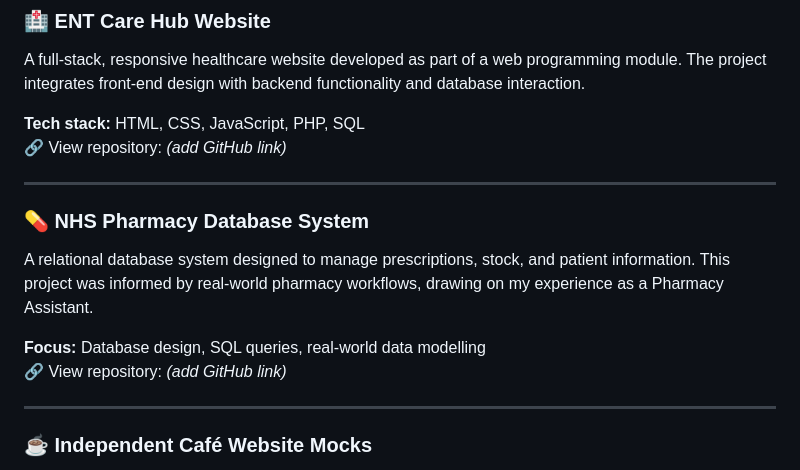
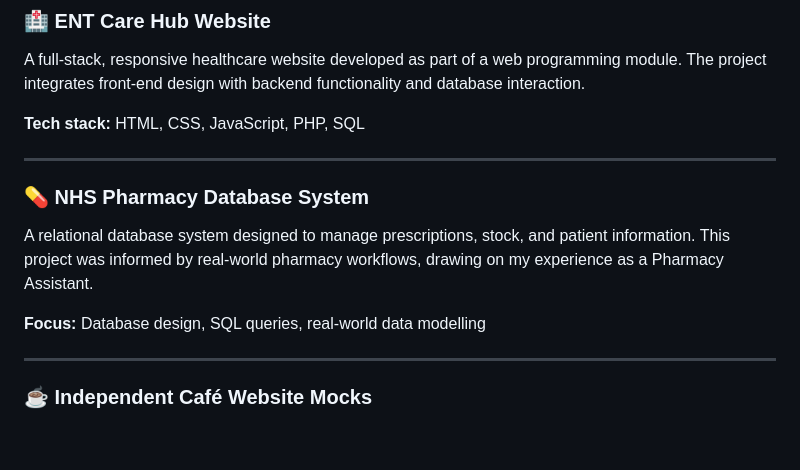
Before and after one commit to lanagodfrey06/lanagodfrey06.github.io, a Markdown page: README.md, the part around the change. Drawn GitHub-style; blank space fills up the shorter version.

```diff
--- a/README.md
+++ b/README.md
@@ -14,7 +14,7 @@ Alongside my academic work, I like creating personal projects that solve everyda
 A full-stack, responsive healthcare website developed as part of a web programming module. The project integrates front-end design with backend functionality and database interaction.
 
 **Tech stack:** HTML, CSS, JavaScript, PHP, SQL
-🔗 View repository: *(add GitHub link)*
+
 
 ---
 
@@ -22,7 +22,7 @@ A full-stack, responsive healthcare website developed as part of a web programmi
 A relational database system designed to manage prescriptions, stock, and patient information. This project was informed by real-world pharmacy workflows, drawing on my experience as a Pharmacy Assistant.
 
 **Focus:** Database design, SQL queries, real-world data modelling
-🔗 View repository: *(add GitHub link)*
+
 
 ---
 
```
